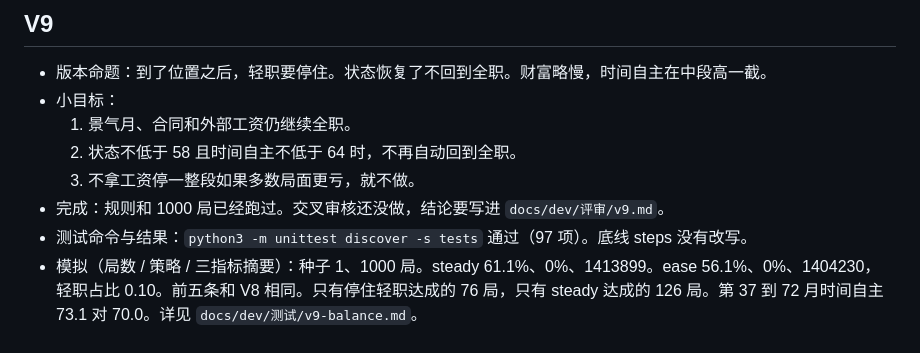
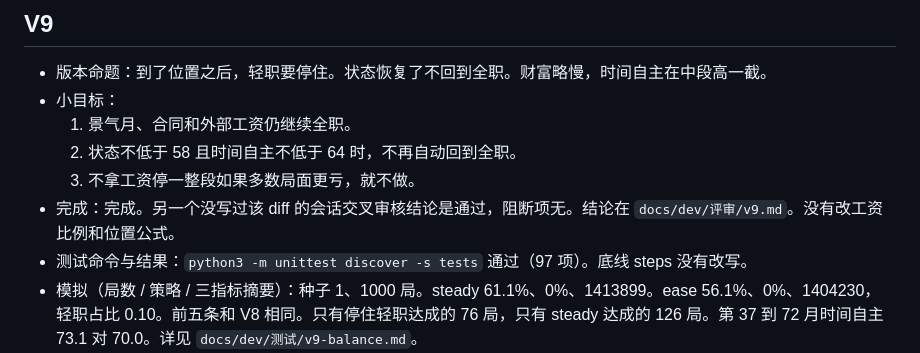
Before and after one commit to ComeCatchMoonLa/cursor-harness-money-sim, a Markdown page: PROGRESS.md, the part around the change. GitHub-like rendering.

Commit message:
记下 V9 交叉审核通过
状态恢复了也留在轻职。审核阻断项无。调研里的平均可兑现改成和模拟打印一致。

Co-authored-by: CatchMoon <ComeCatchMoonLa@users.noreply.github.com>

```diff
--- a/PROGRESS.md
+++ b/PROGRESS.md
@@ -180,7 +180,7 @@
   1. 景气月、合同和外部工资仍继续全职。
   2. 状态不低于 58 且时间自主不低于 64 时，不再自动回到全职。
   3. 不拿工资停一整段如果多数局面更亏，就不做。
-- 完成：规则和 1000 局已经跑过。交叉审核还没做，结论要写进 `docs/dev/评审/v9.md`。
+- 完成：完成。另一个没写过该 diff 的会话交叉审核结论是通过，阻断项无。结论在 `docs/dev/评审/v9.md`。没有改工资比例和位置公式。
 - 测试命令与结果：`python3 -m unittest discover -s tests` 通过（97 项）。底线 steps 没有改写。
 - 模拟（局数 / 策略 / 三指标摘要）：种子 1、1000 局。steady 61.1%、0%、1413899。ease 56.1%、0%、1404230，轻职占比 0.10。前五条和 V8 相同。只有停住轻职达成的 76 局，只有 steady 达成的 126 局。第 37 到 72 月时间自主 73.1 对 70.0。详见 `docs/dev/测试/v9-balance.md`。
 - 自主洞察（若有）：问题 → 修改 → 数据是否改善：不拿工资停一整段，200 局达成 50%，多数更亏，没有做。只拿掉「状态好了就回全职」。
```
Also changed, not shown: 2 other files.
